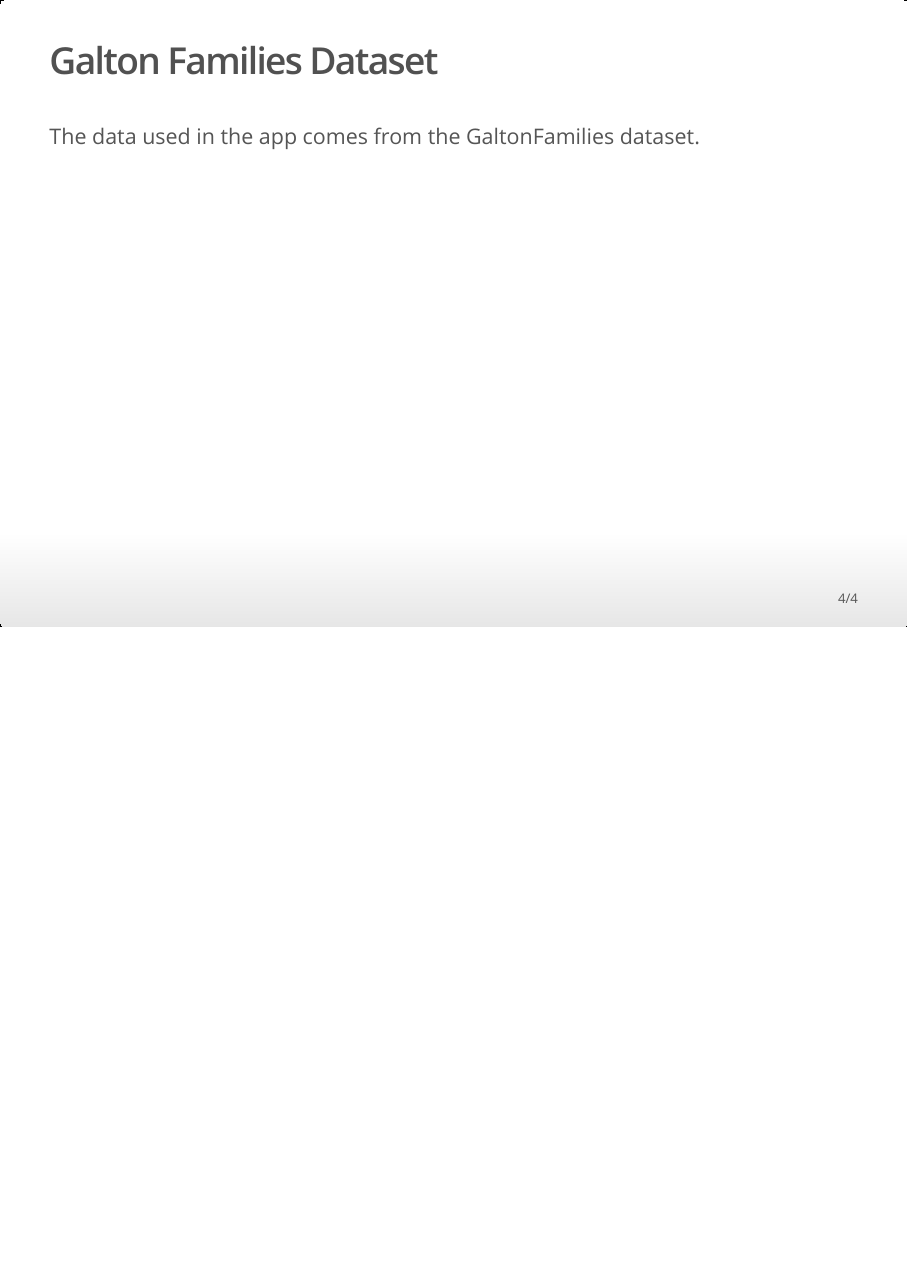
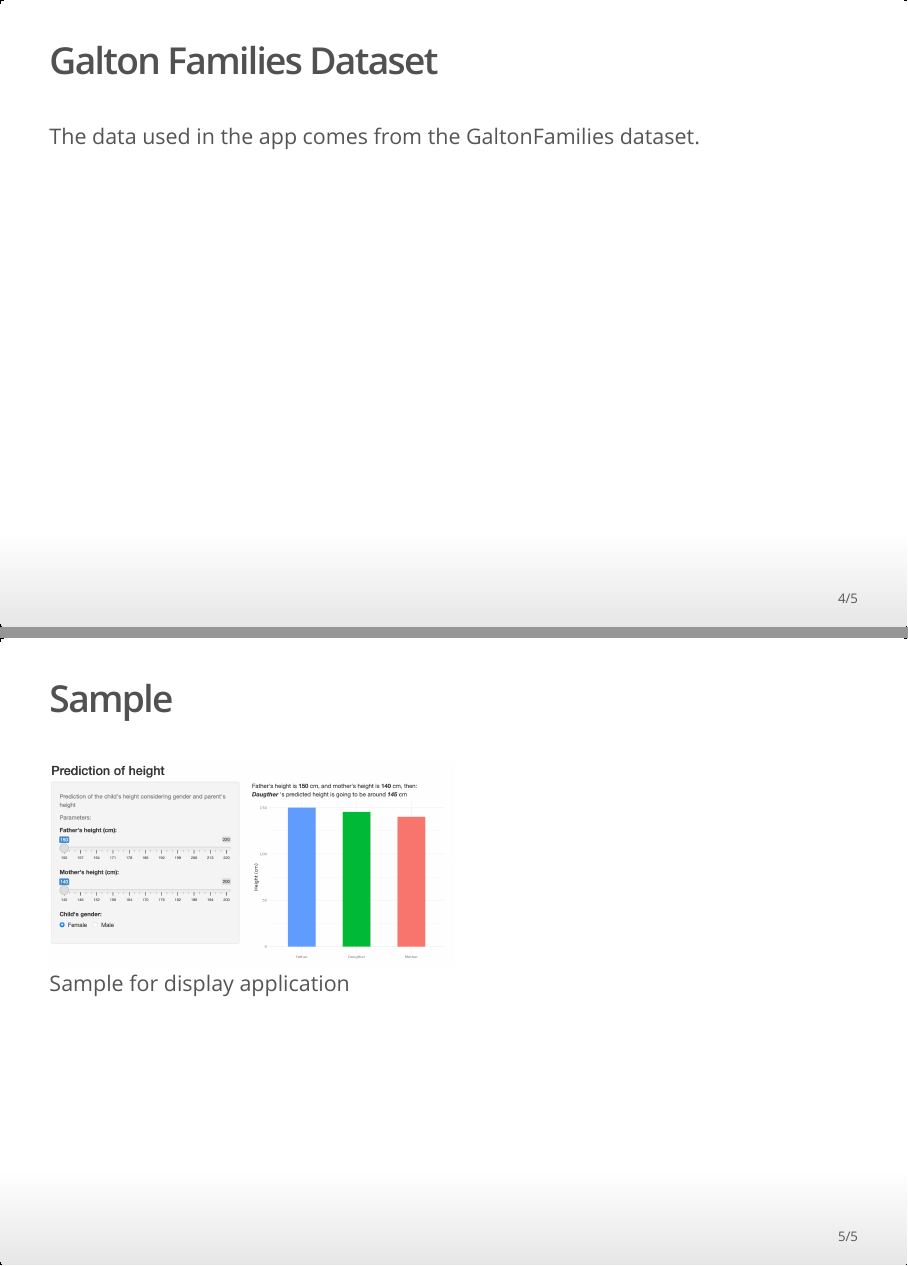
Before and after one commit to kamolchanokTa/Shiny-Application-and-Reproducible-Pitch, an R Markdown document (Presentation.Rmd): page 4 of 4 before the commit and pages 4 and 5 of 5 after it, the two joined at a grey line. The pictures show the output file Presentation.html that the author committed with the source, opened offline.

Commit message:
add more page in r markdown

```diff
--- a/Presentation.Rmd
+++ b/Presentation.Rmd
@@ -31,3 +31,6 @@ ui.R, and Server.R Code in my github repository (https://github.com/kamolchanokT
 ## Galton Families Dataset
 
 The data used in the app comes from the GaltonFamilies dataset.
+
+## Sample
+![Sample for display application](sample.png){width=50%}
```
Also changed, not shown: Presentation.html, sample.png (added).
